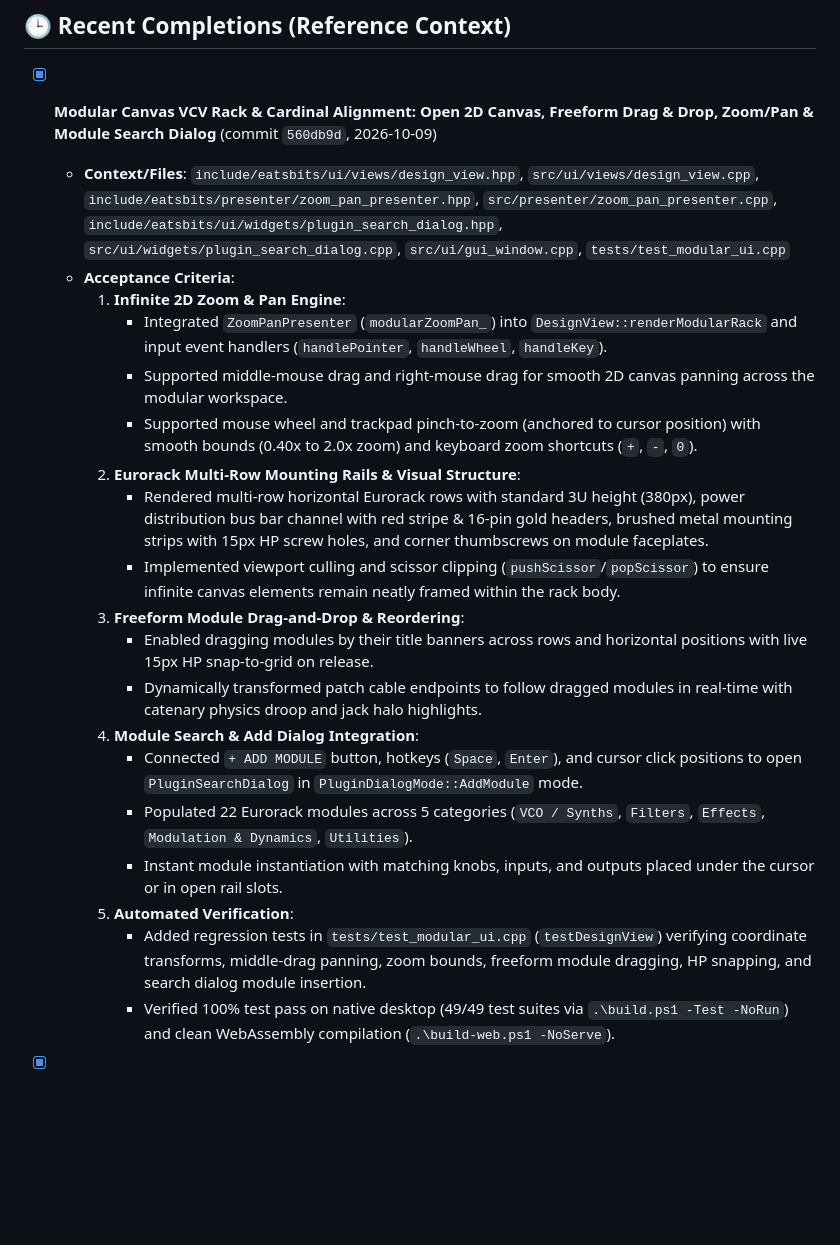
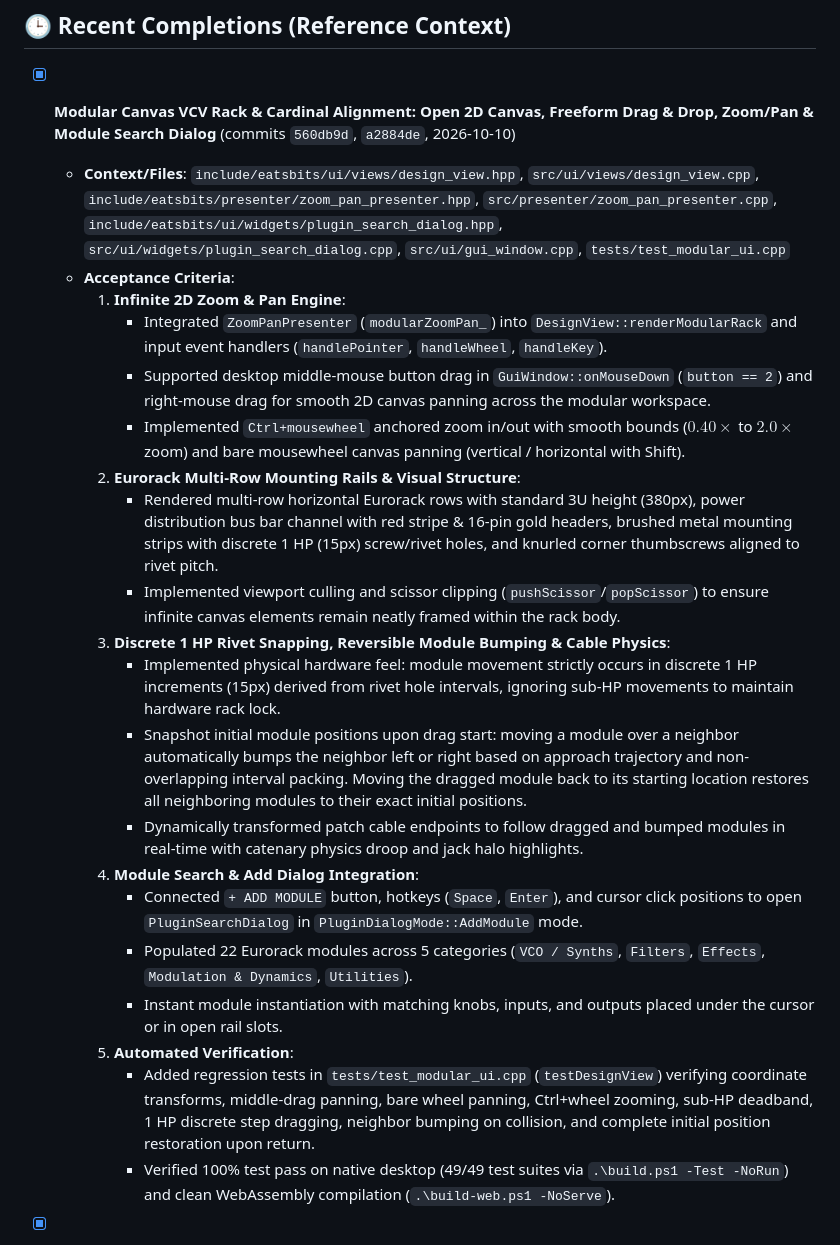
Before and after one commit to maddestlabs/eatsbits, a Markdown page: TODO.md, the part around the change. Rendered like a GitHub page; blank space fills up the shorter version.

```diff
--- a/TODO.md
+++ b/TODO.md
@@ -22,25 +22,26 @@ To execute items automatically, run in Antigravity:
 
 <!-- Keep the 5 most recent completed items here for immediate agent context; older items are archived in TODO-ARCHIVE.md -->
 
-- [x] **Modular Canvas VCV Rack & Cardinal Alignment: Open 2D Canvas, Freeform Drag & Drop, Zoom/Pan & Module Search Dialog** (commit `560db9d`, 2026-10-09)
+- [x] **Modular Canvas VCV Rack & Cardinal Alignment: Open 2D Canvas, Freeform Drag & Drop, Zoom/Pan & Module Search Dialog** (commits `560db9d`, `a2884de`, 2026-10-10)
   - **Context/Files**: `include/eatsbits/ui/views/design_view.hpp`, `src/ui/views/design_view.cpp`, `include/eatsbits/presenter/zoom_pan_presenter.hpp`, `src/presenter/zoom_pan_presenter.cpp`, `include/eatsbits/ui/widgets/plugin_search_dialog.hpp`, `src/ui/widgets/plugin_search_dialog.cpp`, `src/ui/gui_window.cpp`, `tests/test_modular_ui.cpp`
   - **Acceptance Criteria**:
     1. **Infinite 2D Zoom & Pan Engine**:
        - Integrated `ZoomPanPresenter` (`modularZoomPan_`) into `DesignView::renderModularRack` and input event handlers (`handlePointer`, `handleWheel`, `handleKey`).
-       - Supported middle-mouse drag and right-mouse drag for smooth 2D canvas panning across the modular workspace.
-       - Supported mouse wheel and trackpad pinch-to-zoom (anchored to cursor position) with smooth bounds (0.40x to 2.0x zoom) and keyboard zoom shortcuts (`+`, `-`, `0`).
+       - Supported desktop middle-mouse button drag in `GuiWindow::onMouseDown` (`button == 2`) and right-mouse drag for smooth 2D canvas panning across the modular workspace.
+       - Implemented `Ctrl+mousewheel` anchored zoom in/out with smooth bounds ($0.40\times$ to $2.0\times$ zoom) and bare mousewheel canvas panning (vertical / horizontal with Shift).
     2. **Eurorack Multi-Row Mounting Rails & Visual Structure**:
-       - Rendered multi-row horizontal Eurorack rows with standard 3U height (380px), power distribution bus bar channel with red stripe & 16-pin gold headers, brushed metal mounting strips with 15px HP screw holes, and corner thumbscrews on module faceplates.
+       - Rendered multi-row horizontal Eurorack rows with standard 3U height (380px), power distribution bus bar channel with red stripe & 16-pin gold headers, brushed metal mounting strips with discrete 1 HP (15px) screw/rivet holes, and knurled corner thumbscrews aligned to rivet pitch.
        - Implemented viewport culling and scissor clipping (`pushScissor`/`popScissor`) to ensure infinite canvas elements remain neatly framed within the rack body.
-    3. **Freeform Module Drag-and-Drop & Reordering**:
-       - Enabled dragging modules by their title banners across rows and horizontal positions with live 15px HP snap-to-grid on release.
-       - Dynamically transformed patch cable endpoints to follow dragged modules in real-time with catenary physics droop and jack halo highlights.
+    3. **Discrete 1 HP Rivet Snapping, Reversible Module Bumping & Cable Physics**:
+       - Implemented physical hardware feel: module movement strictly occurs in discrete 1 HP increments (15px) derived from rivet hole intervals, ignoring sub-HP movements to maintain hardware rack lock.
+       - Snapshot initial module positions upon drag start: moving a module over a neighbor automatically bumps the neighbor left or right based on approach trajectory and non-overlapping interval packing. Moving the dragged module back to its starting location restores all neighboring modules to their exact initial positions.
+       - Dynamically transformed patch cable endpoints to follow dragged and bumped modules in real-time with catenary physics droop and jack halo highlights.
     4. **Module Search & Add Dialog Integration**:
        - Connected `+ ADD MODULE` button, hotkeys (`Space`, `Enter`), and cursor click positions to open `PluginSearchDialog` in `PluginDialogMode::AddModule` mode.
        - Populated 22 Eurorack modules across 5 categories (`VCO / Synths`, `Filters`, `Effects`, `Modulation & Dynamics`, `Utilities`).
        - Instant module instantiation with matching knobs, inputs, and outputs placed under the cursor or in open rail slots.
     5. **Automated Verification**:
-       - Added regression tests in `tests/test_modular_ui.cpp` (`testDesignView`) verifying coordinate transforms, middle-drag panning, zoom bounds, freeform module dragging, HP snapping, and search dialog module insertion.
+       - Added regression tests in `tests/test_modular_ui.cpp` (`testDesignView`) verifying coordinate transforms, middle-drag panning, bare wheel panning, Ctrl+wheel zooming, sub-HP deadband, 1 HP discrete step dragging, neighbor bumping on collision, and complete initial position restoration upon return.
        - Verified 100% test pass on native desktop (49/49 test suites via `.\build.ps1 -Test -NoRun`) and clean WebAssembly compilation (`.\build-web.ps1 -NoServe`).
 
 - [x] **Consolidate Modular Nodes: Drop 'Daisy' Brand Prefix, Power Core Nodes with DaisySP & Unify Eatscript API** (commit `7f81637`, 2026-10-09)
```
Also changed, not shown: progress.md (+21 -0 lines).
